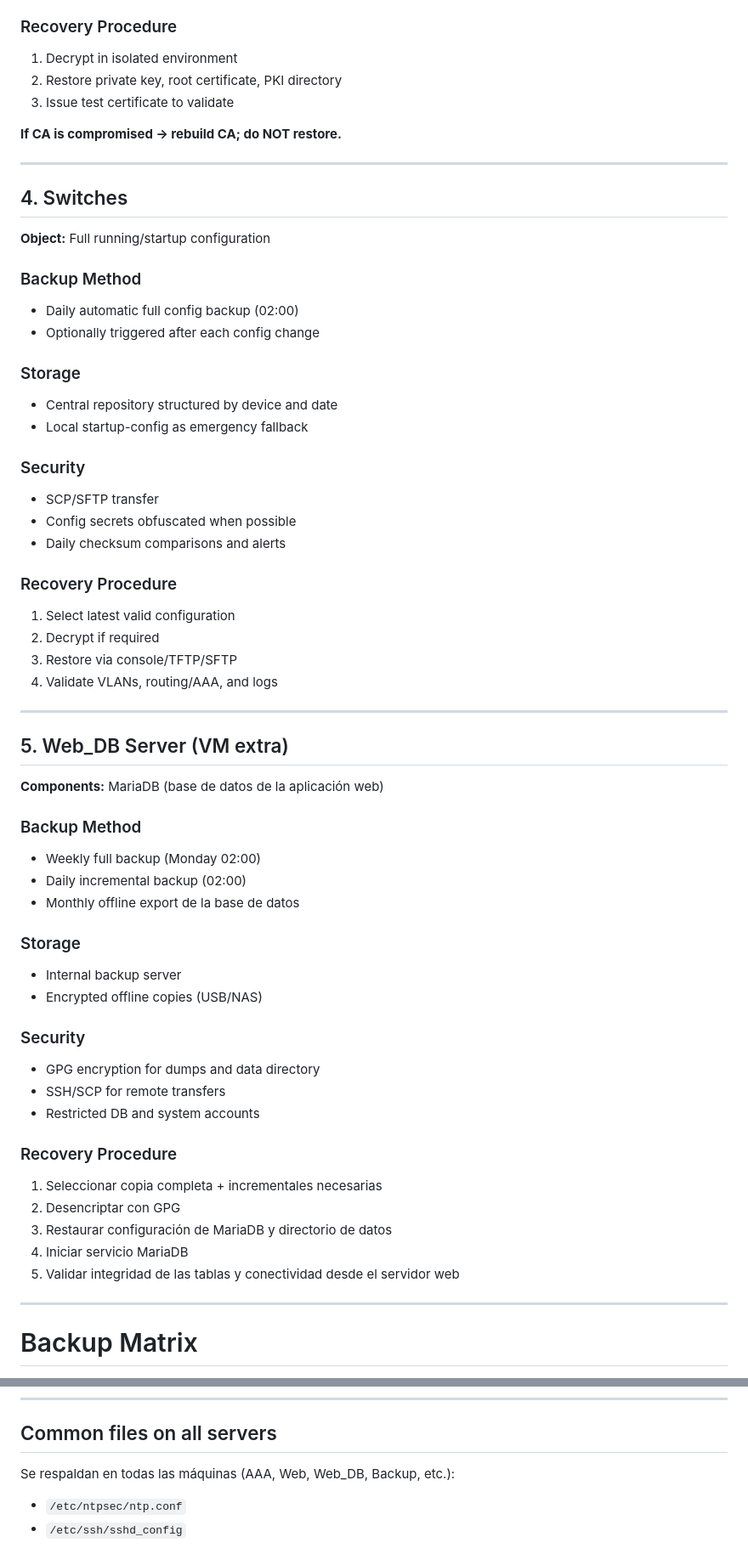
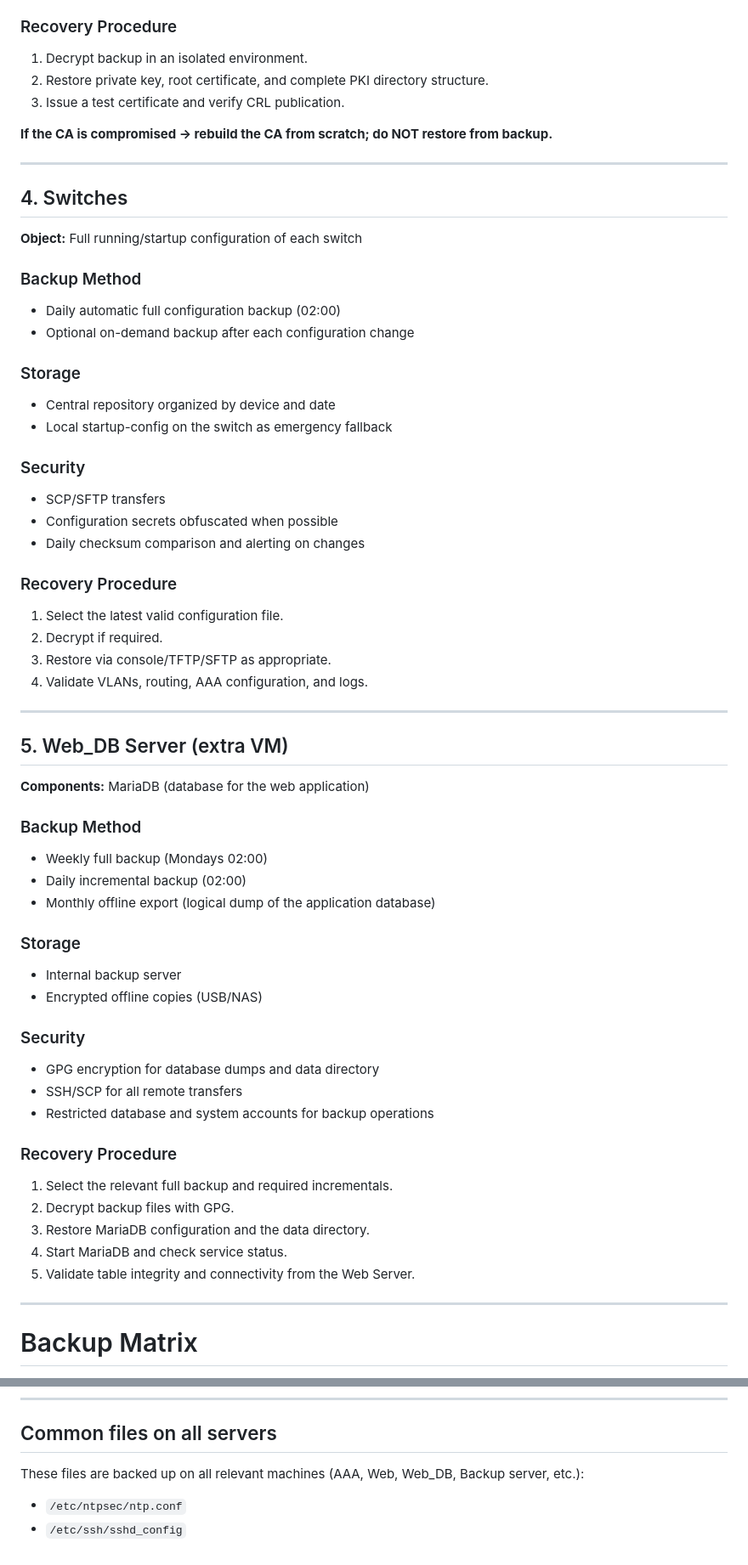
Before and after one commit to Grupo-MACC/graded_lab, a Markdown page: Backup/README.md, 2 parts joined by grey strips. Shown at 85% size. Rendered like a GitHub page.

Commit message:
Revise backup procedures and components in README

```diff
--- a/Backup/README.md
+++ b/Backup/README.md
@@ -88,52 +88,52 @@ This document provides a unified overview of backup strategies, encryption polic
 
 ### Recovery Procedure
 
-1. Decrypt in isolated environment
-2. Restore private key, root certificate, PKI directory
-3. Issue test certificate to validate
+1. Decrypt backup in an isolated environment.
+2. Restore private key, root certificate, and complete PKI directory structure.
+3. Issue a test certificate and verify CRL publication.
 
-**If CA is compromised → rebuild CA; do NOT restore.**
+**If the CA is compromised → rebuild the CA from scratch; do NOT restore from backup.**
 
 ---
 
 ## 4. Switches
 
-**Object:** Full running/startup configuration
+**Object:** Full running/startup configuration of each switch
 
 ### Backup Method
 
-* Daily automatic full config backup (02:00)
-* Optionally triggered after each config change
+* Daily automatic full configuration backup (02:00)
+* Optional on-demand backup after each configuration change
 
 ### Storage
 
-* Central repository structured by device and date
-* Local startup-config as emergency fallback
+* Central repository organized by device and date
+* Local startup-config on the switch as emergency fallback
 
 ### Security
 
-* SCP/SFTP transfer
-* Config secrets obfuscated when possible
-* Daily checksum comparisons and alerts
+* SCP/SFTP transfers
+* Configuration secrets obfuscated when possible
+* Daily checksum comparison and alerting on changes
 
 ### Recovery Procedure
 
-1. Select latest valid configuration
-2. Decrypt if required
-3. Restore via console/TFTP/SFTP
-4. Validate VLANs, routing/AAA, and logs
+1. Select the latest valid configuration file.
+2. Decrypt if required.
+3. Restore via console/TFTP/SFTP as appropriate.
+4. Validate VLANs, routing, AAA configuration, and logs.
 
 ---
 
-## 5. Web_DB Server (VM extra)
+## 5. Web_DB Server (extra VM)
 
-**Components:** MariaDB (base de datos de la aplicación web)
+**Components:** MariaDB (database for the web application)
 
 ### Backup Method
 
-* Weekly full backup (Monday 02:00)
+* Weekly full backup (Mondays 02:00)
 * Daily incremental backup (02:00)
-* Monthly offline export de la base de datos
+* Monthly offline export (logical dump of the application database)
 
 ### Storage
 
@@ -142,17 +142,17 @@ This document provides a unified overview of backup strategies, encryption polic
 
 ### Security
 
-* GPG encryption for dumps and data directory
-* SSH/SCP for remote transfers
-* Restricted DB and system accounts
+* GPG encryption for database dumps and data directory
+* SSH/SCP for all remote transfers
+* Restricted database and system accounts for backup operations
 
 ### Recovery Procedure
 
-1. Seleccionar copia completa + incrementales necesarias
-2. Desencriptar con GPG
-3. Restaurar configuración de MariaDB y directorio de datos
-4. Iniciar servicio MariaDB
-5. Validar integridad de las tablas y conectividad desde el servidor web
+1. Select the relevant full backup and required incrementals.
+2. Decrypt backup files with GPG.
+3. Restore MariaDB configuration and the data directory.
+4. Start MariaDB and check service status.
+5. Validate table integrity and connectivity from the Web Server.
 
 ---
 
@@ -273,7 +273,7 @@ Configuración dentro de `~/containers/config/freeradius`:
 
 ## Common files on all servers
 
-Se respaldan en todas las máquinas (AAA, Web, Web_DB, Backup, etc.):
+These files are backed up on all relevant machines (AAA, Web, Web_DB, Backup server, etc.):
 
 * `/etc/ntpsec/ntp.conf`
 * `/etc/ssh/sshd_config`
```
Also changed, not shown: other parts of Backup/README.md (+41 -41 lines).
